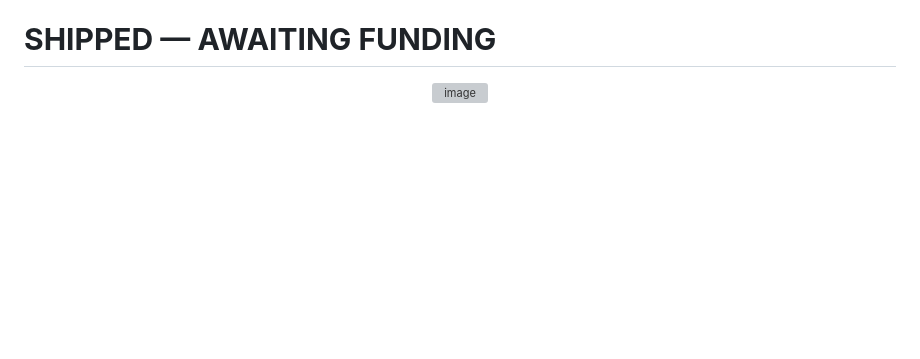
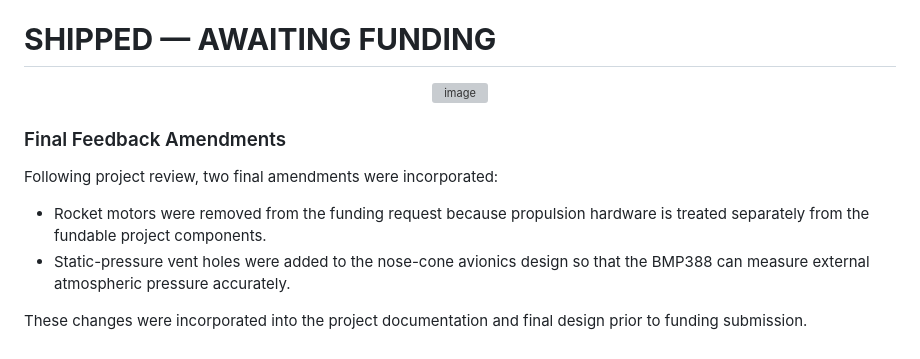
Before and after one commit to Oringineering/OdysseyRocket, a Markdown page: JOURNAL.md, the part around the change. Rendered like a GitHub page; blank space fills up the shorter version; grey boxes are pictures that could not be loaded.

Commit message:
Incorporate final feedback amendments into JOURNAL.md
Added final feedback amendments regarding funding request and design changes.

```diff
--- a/JOURNAL.md
+++ b/JOURNAL.md
@@ -497,3 +497,14 @@ For now:
 <p align="center">
   <img width="675" height="900" alt="image" src="https://github.com/user-attachments/assets/46421205-73e9-46b5-b13f-b2a4308033a8" />
 </p>
+
+
+
+### Final Feedback Amendments
+
+Following project review, two final amendments were incorporated:
+
+- Rocket motors were removed from the funding request because propulsion hardware is treated separately from the fundable project components.
+- Static-pressure vent holes were added to the nose-cone avionics design so that the BMP388 can measure external atmospheric pressure accurately.
+
+These changes were incorporated into the project documentation and final design prior to funding submission.
```
